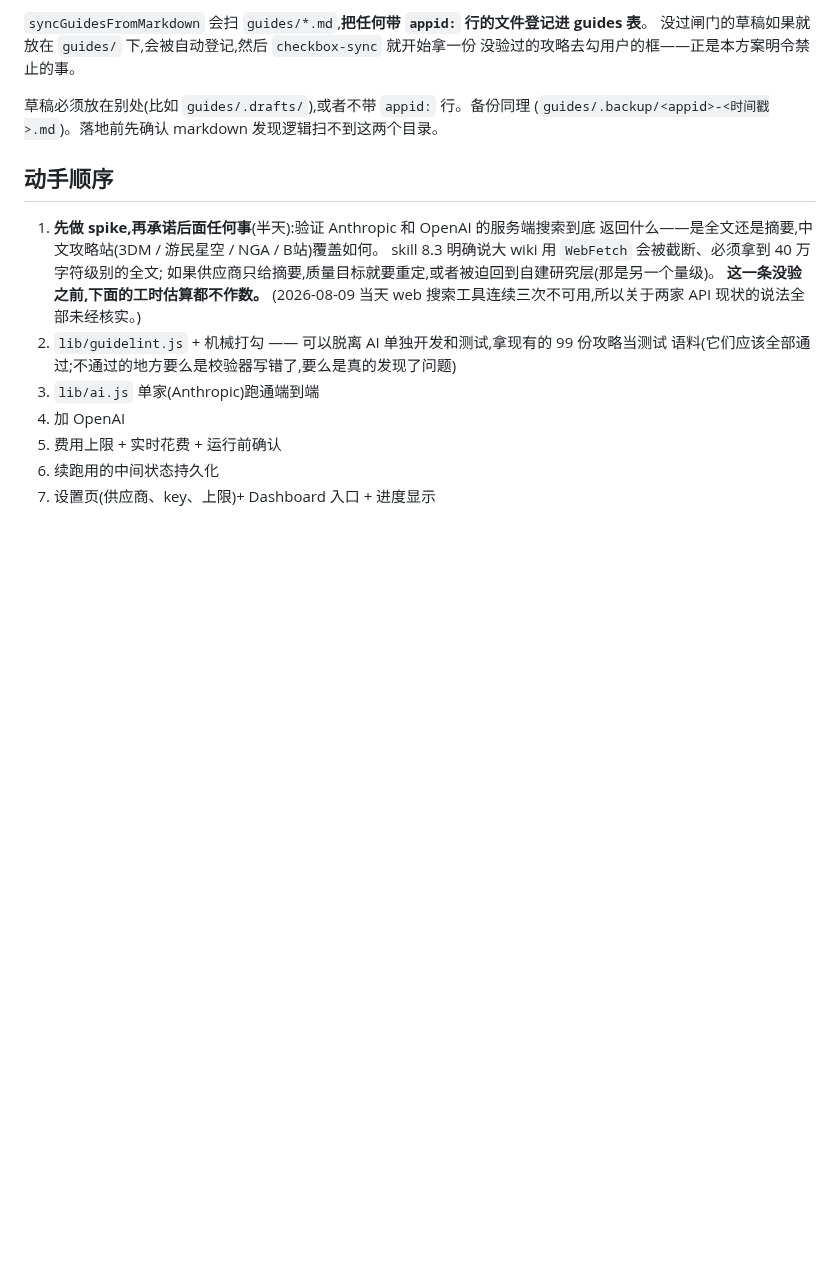
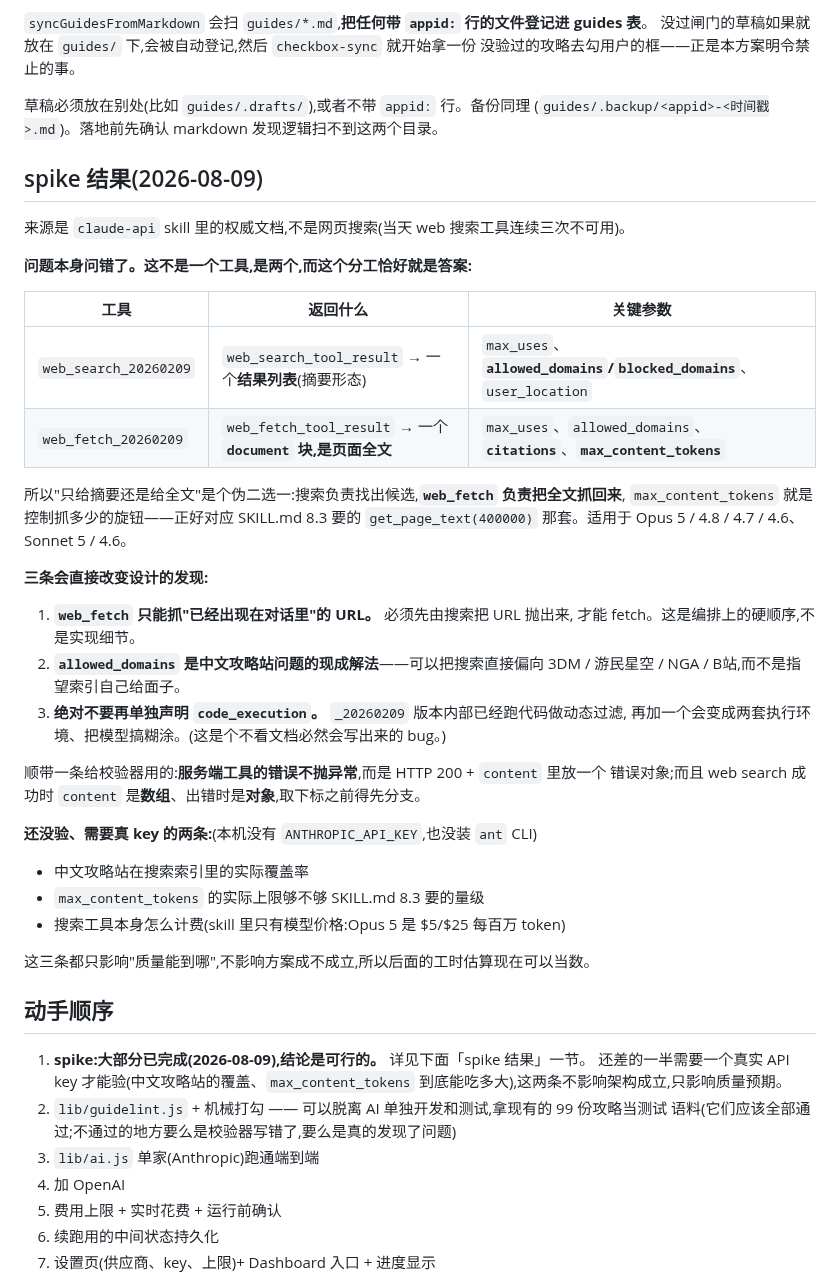
Before and after one commit to LethalKebab/steam-achievement-tracker, a Markdown page: docs/ai-guide-writing.md, the part around the change. GitHub-like rendering; blank space fills up the shorter version.

Commit message:
docs: spike 结果 —— 服务端搜索够用,方案成立
用 claude-api skill 的权威文档核实了设计文档里那条"没验之前工时都不作数"的前提。
结论是可行的,而且**问题本身问错了**:这不是一个工具,是两个,分工恰好就是答案。

- `web_search_20260209` 返回结果列表(摘要形态),负责找候选
- `web_fetch_20260209` 返回一个 **document 块,是页面全文**,`max_content_tokens`
  控制抓多少 —— 正好顶替 SKILL.md 8.3 要的 get_page_text(400000)

所以"只给摘要还是给全文"是伪二选一,自建研究层这条退路不需要了。

三条会改设计的:

- **web_fetch 只能抓已经出现在对话里的 URL**,必须先搜索抛出 URL 再 fetch。
  这是编排上的硬顺序。
- **allowed_domains 是中文攻略站问题的现成解法**,可以把搜索直接偏向 3DM /
  游民星空 / NGA / B站,不用指望索引自己给面子。
- **不能再单独声明 code_execution**:_20260209 内部已经跑代码做动态过滤,再加一个
  会变成两套执行环境。这是不看文档必然会写出来的 bug。

还有一条留给校验器:服务端工具的错误不抛异常,HTTP 200 + content 里放错误对象,
而且 web search 成功时 content 是数组、出错时是对象,取下标前要先分支。

没验完的三条(本机没有 API key、也没装 ant CLI):中文站实际覆盖率、
max_content_tokens 的真实上限、搜索工具自身怎么计费。这三条只影响质量预期,
不影响方案成立,所以工时估算从现在起可以当数。

Co-Authored-By: Claude Opus 5 <noreply@anthropic.com>

```diff
--- a/docs/ai-guide-writing.md
+++ b/docs/ai-guide-writing.md
@@ -72,14 +72,46 @@ lib/guidelint.js  校验器。**复用现成的东西**,不要重写:
 草稿必须放在别处(比如 `guides/.drafts/`),或者不带 `appid:` 行。备份同理
 (`guides/.backup/<appid>-<时间戳>.md`)。落地前先确认 markdown 发现逻辑扫不到这两个目录。
 
+## spike 结果(2026-08-09)
+
+来源是 `claude-api` skill 里的权威文档,不是网页搜索(当天 web 搜索工具连续三次不可用)。
+
+**问题本身问错了。这不是一个工具,是两个,而这个分工恰好就是答案:**
+
+| 工具 | 返回什么 | 关键参数 |
+|---|---|---|
+| `web_search_20260209` | `web_search_tool_result` → 一个**结果列表**(摘要形态) | `max_uses`、**`allowed_domains`/`blocked_domains`**、`user_location` |
+| `web_fetch_20260209` | `web_fetch_tool_result` → 一个 **`document` 块,是页面全文** | `max_uses`、`allowed_domains`、**`citations`**、**`max_content_tokens`** |
+
+所以"只给摘要还是给全文"是个伪二选一:搜索负责找出候选,**`web_fetch` 负责把全文抓回来**,
+`max_content_tokens` 就是控制抓多少的旋钮——正好对应 SKILL.md 8.3 要的
+`get_page_text(400000)` 那套。适用于 Opus 5 / 4.8 / 4.7 / 4.6、Sonnet 5 / 4.6。
+
+**三条会直接改变设计的发现:**
+
+1. **`web_fetch` 只能抓"已经出现在对话里"的 URL。** 必须先由搜索把 URL 抛出来,
+   才能 fetch。这是编排上的硬顺序,不是实现细节。
+2. **`allowed_domains` 是中文攻略站问题的现成解法**——可以把搜索直接偏向 3DM /
+   游民星空 / NGA / B站,而不是指望索引自己给面子。
+3. **绝对不要再单独声明 `code_execution`。** `_20260209` 版本内部已经跑代码做动态过滤,
+   再加一个会变成两套执行环境、把模型搞糊涂。(这是个不看文档必然会写出来的 bug。)
+
+顺带一条给校验器用的:**服务端工具的错误不抛异常**,而是 HTTP 200 + `content` 里放一个
+错误对象;而且 web search 成功时 `content` 是**数组**、出错时是**对象**,取下标之前得先分支。
+
+**还没验、需要真 key 的两条:**(本机没有 `ANTHROPIC_API_KEY`,也没装 `ant` CLI)
+
+- 中文攻略站在搜索索引里的实际覆盖率
+- `max_content_tokens` 的实际上限够不够 SKILL.md 8.3 要的量级
+- 搜索工具本身怎么计费(skill 里只有模型价格:Opus 5 是 $5/$25 每百万 token)
+
+这三条都只影响"质量能到哪",不影响方案成不成立,所以后面的工时估算现在可以当数。
+
 ## 动手顺序
 
-1. **先做 spike,再承诺后面任何事**(半天):验证 Anthropic 和 OpenAI 的服务端搜索到底
-   返回什么——是全文还是摘要,中文攻略站(3DM / 游民星空 / NGA / B站)覆盖如何。
-   skill 8.3 明确说大 wiki 用 `WebFetch` 会被截断、必须拿到 40 万字符级别的全文;
-   如果供应商只给摘要,质量目标就要重定,或者被迫回到自建研究层(那是另一个量级)。
-   **这一条没验之前,下面的工时估算都不作数。**
-   (2026-08-09 当天 web 搜索工具连续三次不可用,所以关于两家 API 现状的说法全部未经核实。)
+1. **spike:大部分已完成(2026-08-09),结论是可行的。** 详见下面「spike 结果」一节。
+   还差的一半需要一个真实 API key 才能验(中文攻略站的覆盖、`max_content_tokens`
+   到底能吃多大),这两条不影响架构成立,只影响质量预期。
 2. `lib/guidelint.js` + 机械打勾 —— 可以脱离 AI 单独开发和测试,拿现有的 99 份攻略当测试
    语料(它们应该全部通过;不通过的地方要么是校验器写错了,要么是真的发现了问题)
 3. `lib/ai.js` 单家(Anthropic)跑通端到端
```
